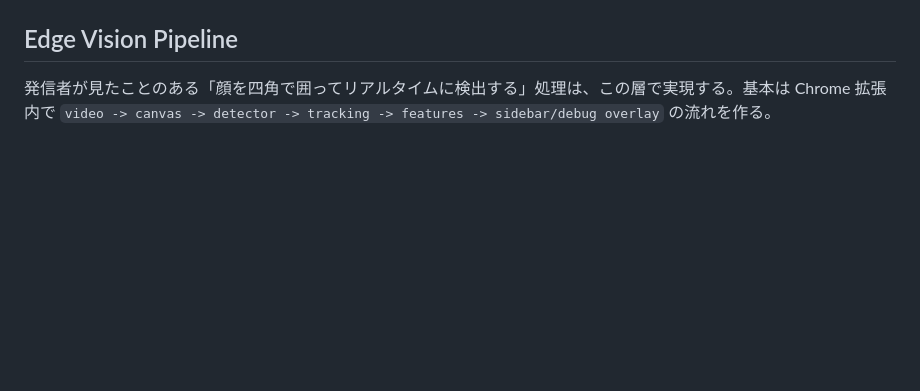
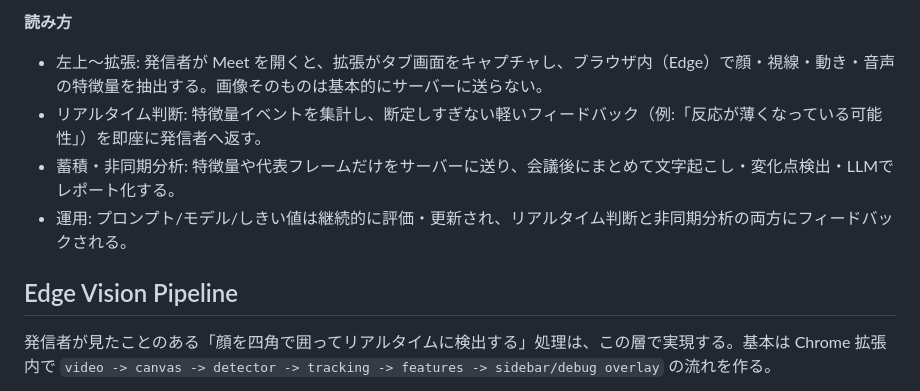
Before and after one commit to k-kanke/reaction-engine, a Markdown page: plan/1st-plan.md, the part around one of its changes. Rendered like a GitHub page; blank space fills up the shorter version.

```diff
--- a/plan/1st-plan.md
+++ b/plan/1st-plan.md
@@ -137,3 +183,9 @@ flowchart TB
+**読み方**
+
+- 左上〜拡張: 発信者が Meet を開くと、拡張がタブ画面をキャプチャし、ブラウザ内（Edge）で顔・視線・動き・音声の特徴量を抽出する。画像そのものは基本的にサーバーに送らない。
+- リアルタイム判断: 特徴量イベントを集計し、断定しすぎない軽いフィードバック（例:「反応が薄くなっている可能性」）を即座に発信者へ返す。
+- 蓄積・非同期分析: 特徴量や代表フレームだけをサーバーに送り、会議後にまとめて文字起こし・変化点検出・LLMでレポート化する。
+- 運用: プロンプト/モデル/しきい値は継続的に評価・更新され、リアルタイム判断と非同期分析の両方にフィードバックされる。
 
 ## Edge Vision Pipeline
 
```
Also changed, not shown: other parts of plan/1st-plan.md (+46 -0 lines).
